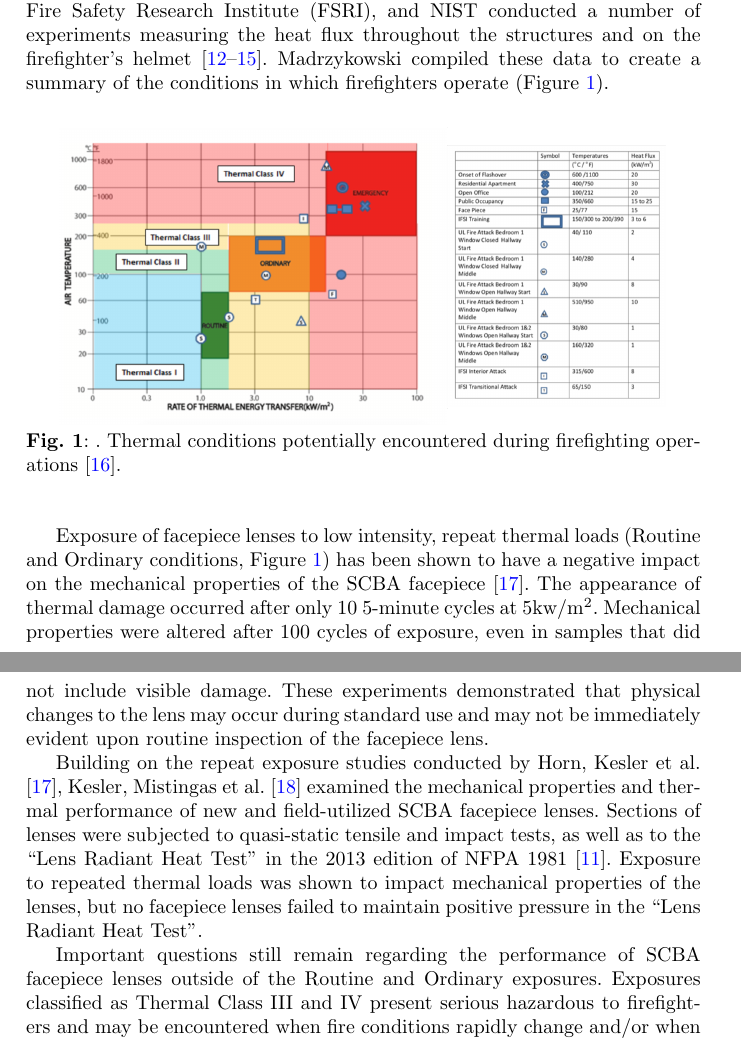
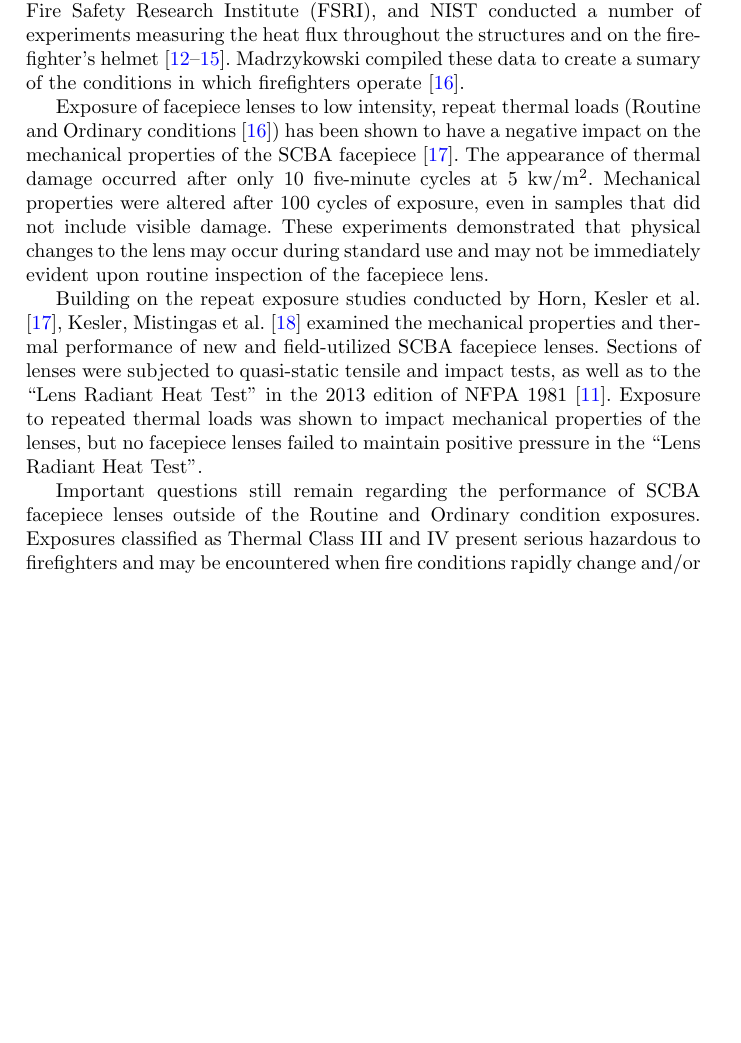
Before and after one commit to rkesler2/SCBA_ThermalDeg, a LaTeX paper (SCBA_ThermalDegradation.tex): two parts of pages 3 and 4 of 11 before the commit and part of page 3 of 11 after it, the two joined at a grey line, cut so that both start at the same text, the shorter picture padded with empty space. Compiled offline with pdfLaTeX.

Commit message:
Removed Figure 1 and Minor proofreading edits

```diff
--- a/SCBA_ThermalDegradation.tex
+++ b/SCBA_ThermalDegradation.tex
@@ -136,19 +136,21 @@ Initial studies conducted by NIST placed SCBA facepieces in real-world structure
 
 To characterize thermal exposures to SCBA facepiece lenses in a more controlled environment NIST researchers utilized a gas fired radiant panel and breathing heat to expose facepieces to heat fluxes ranging from 2 kW/m\textsuperscript{2} to 15 kW/m\textsuperscript{2}. Throughout the experiments, temperature measurements were taken of the exterior lens surface, the interior lens surface, inside the facepiece, on the headform, and in the airway of the headform. Further, time to various stages of thermal degradation was recorded \cite{putorti_thermal_2013}. The results of this study directly informed the development of the “Lens Radiant Heat Test” in the 2013 edition of NFPA 1981 \cite{national_fire_protection_association_nfpa_2013}.
 
-The previous research efforts subjected new, unexposed facepiece lenses to radiant heat loads. However, in routine fire suppression and training operations, the facepiece lens is exposed to a wide range of thermal loads. In a continued effort to better characterize the firefighter’s operational environment, the Illinois Fire Service Institute (IFSI), UL Research Institute's Fire Safety Research Institute (FSRI), and NIST conducted a number of experiments measuring the heat flux throughout the structures and on the firefighter’s helmet \cite{madrzykowski_townhouse_2011,willi_characterizing_2016,zevotek_impact_2018,kerber_effect_2019}. Madrzykowski compiled these data to create a summary of the conditions in which firefighters operate (Figure \ref{fig1}).%\cite{madrzykowski_fire_2017}).
+The previous research efforts subjected new, unexposed facepiece lenses to radiant heat loads. However, in routine fire suppression and training operations, the facepiece lens is exposed to a wide range of thermal loads. In a continued effort to better characterize the firefighter’s operational environment, the Illinois Fire Service Institute (IFSI), UL Research Institute's Fire Safety Research Institute (FSRI), and NIST conducted a number of experiments measuring the heat flux throughout the structures and on the firefighter’s helmet \cite{madrzykowski_townhouse_2011,willi_characterizing_2016,zevotek_impact_2018,kerber_effect_2019}. Madrzykowski compiled these data to create a sumary of the conditions in which firefighters operate \cite{madrzykowski_fire_2017}.
 
-\begin{figure}[h]%
-\centering
-\includegraphics[width=0.9\textwidth]{Fig1_ThermalClass.png}
-\caption{. Thermal conditions potentially encountered during firefighting operations \cite{madrzykowski_fire_2017}.}\label{fig1}
-\end{figure}
+%Madrzykowski compiled these data to create a summary of the conditions in which firefighters operate (Figure \ref{fig1}).%\cite{madrzykowski_fire_2017}).
 
-Exposure of facepiece lenses to low intensity, repeat thermal loads (Routine and Ordinary conditions, Figure \ref{fig1}) has been shown to have a negative impact on the mechanical properties of the SCBA facepiece \cite{horn_study_2017}. The appearance of thermal damage occurred after only 10 5-minute cycles at 5kw/m\textsuperscript{2}. Mechanical properties were altered after 100 cycles of exposure, even in samples that did not include visible damage.  These experiments demonstrated that physical changes to the lens may occur during standard use and may not be immediately evident upon routine inspection of the facepiece lens.
+%\begin{figure}[h]%
+%\centering
+%\includegraphics[width=0.9\textwidth]{Fig1_ThermalClass.png}
+%\caption{. Thermal conditions potentially encountered during firefighting operations \cite{madrzykowski_fire_2017}.}\label{fig1}
+%\end{figure}
+
+Exposure of facepiece lenses to low intensity, repeat thermal loads (Routine and Ordinary conditions \cite{madrzykowski_fire_2017}) has been shown to have a negative impact on the mechanical properties of the SCBA facepiece \cite{horn_study_2017}. The appearance of thermal damage occurred after only 10 five-minute cycles at 5 kw/m\textsuperscript{2}. Mechanical properties were altered after 100 cycles of exposure, even in samples that did not include visible damage.  These experiments demonstrated that physical changes to the lens may occur during standard use and may not be immediately evident upon routine inspection of the facepiece lens.
 
 Building on the repeat exposure studies conducted by Horn, Kesler et al. \cite{horn_study_2017}, Kesler, Mistingas et al. \cite{kesler_mechanical_2018} examined the mechanical properties and thermal performance of new and field-utilized SCBA facepiece lenses. Sections of lenses were subjected to quasi-static tensile and impact tests, as well as to the “Lens Radiant Heat Test” in the 2013 edition of NFPA 1981 \cite{national_fire_protection_association_nfpa_2013}. Exposure to repeated thermal loads was shown to impact mechanical properties of the lenses, but no facepiece lenses failed to maintain positive pressure in the “Lens Radiant Heat Test”.
 
-Important questions still remain regarding the performance of SCBA facepiece lenses outside of the Routine and Ordinary exposures. Exposures classified as Thermal Class III and IV present serious hazardous to firefighters and may be encountered when fire conditions rapidly change and/or when firefighters become located in the exhaust portion of the fire flow path.
+Important questions still remain regarding the performance of SCBA facepiece lenses outside of the Routine and Ordinary condition exposures. Exposures classified as Thermal Class III and IV present serious hazardous to firefighters and may be encountered when fire conditions rapidly change and/or when firefighters become located in the exhaust portion of the fire flow path.
 
 \subsection{Objectives}
 The objectives of this study were to examine the thermal degradation of SCBA facepiece lenses during single exposures to heat flux values representative of fireground conditions. New, unexposed, facepiece lenses meeting both the 2007 and 2013 editions of NFPA 1981 were tested. Specifically, the following two metrics were examined under various heat fluxes:
```
